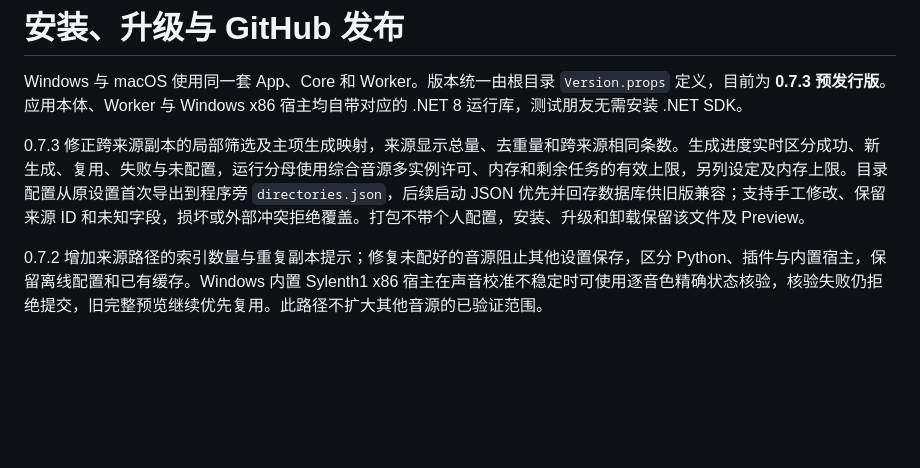
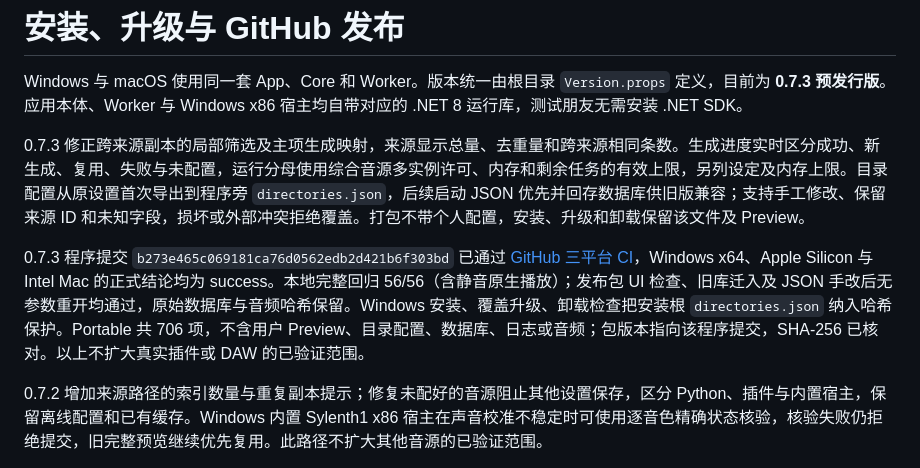
Before and after one commit to Reguluz/SoundPreviewer, a Markdown page: docs/releases.md, the part around the change. GitHub-like rendering; blank space fills up the shorter version.

Commit message:
Record successful 0.7.3 directory and progress validation [skip ci]

```diff
--- a/docs/releases.md
+++ b/docs/releases.md
@@ -3,6 +3,8 @@
 Windows 与 macOS 使用同一套 App、Core 和 Worker。版本统一由根目录 `Version.props` 定义，目前为 **0.7.3 预发行版**。应用本体、Worker 与 Windows x86 宿主均自带对应的 .NET 8 运行库，测试朋友无需安装 .NET SDK。
 
 0.7.3 修正跨来源副本的局部筛选及主项生成映射，来源显示总量、去重量和跨来源相同条数。生成进度实时区分成功、新生成、复用、失败与未配置，运行分母使用综合音源多实例许可、内存和剩余任务的有效上限，另列设定及内存上限。目录配置从原设置首次导出到程序旁 `directories.json`，后续启动 JSON 优先并回存数据库供旧版兼容；支持手工修改、保留来源 ID 和未知字段，损坏或外部冲突拒绝覆盖。打包不带个人配置，安装、升级和卸载保留该文件及 Preview。
+
+0.7.3 程序提交 `b273e465c069181ca76d0562edb2d421b6f303bd` 已通过 [GitHub 三平台 CI](https://github.com/Reguluz/SoundPreviewer/actions/runs/39448926111)，Windows x64、Apple Silicon 与 Intel Mac 的正式结论均为 success。本地完整回归 56/56（含静音原生播放）；发布包 UI 检查、旧库迁入及 JSON 手改后无参数重开均通过，原始数据库与音频哈希保留。Windows 安装、覆盖升级、卸载检查把安装根 `directories.json` 纳入哈希保护。Portable 共 706 项，不含用户 Preview、目录配置、数据库、日志或音频；包版本指向该程序提交，SHA-256 已核对。以上不扩大真实插件或 DAW 的已验证范围。
 
 0.7.2 增加来源路径的索引数量与重复副本提示；修复未配好的音源阻止其他设置保存，区分 Python、插件与内置宿主，保留离线配置和已有缓存。Windows 内置 Sylenth1 x86 宿主在声音校准不稳定时可使用逐音色精确状态核验，核验失败仍拒绝提交，旧完整预览继续优先复用。此路径不扩大其他音源的已验证范围。
 
```
